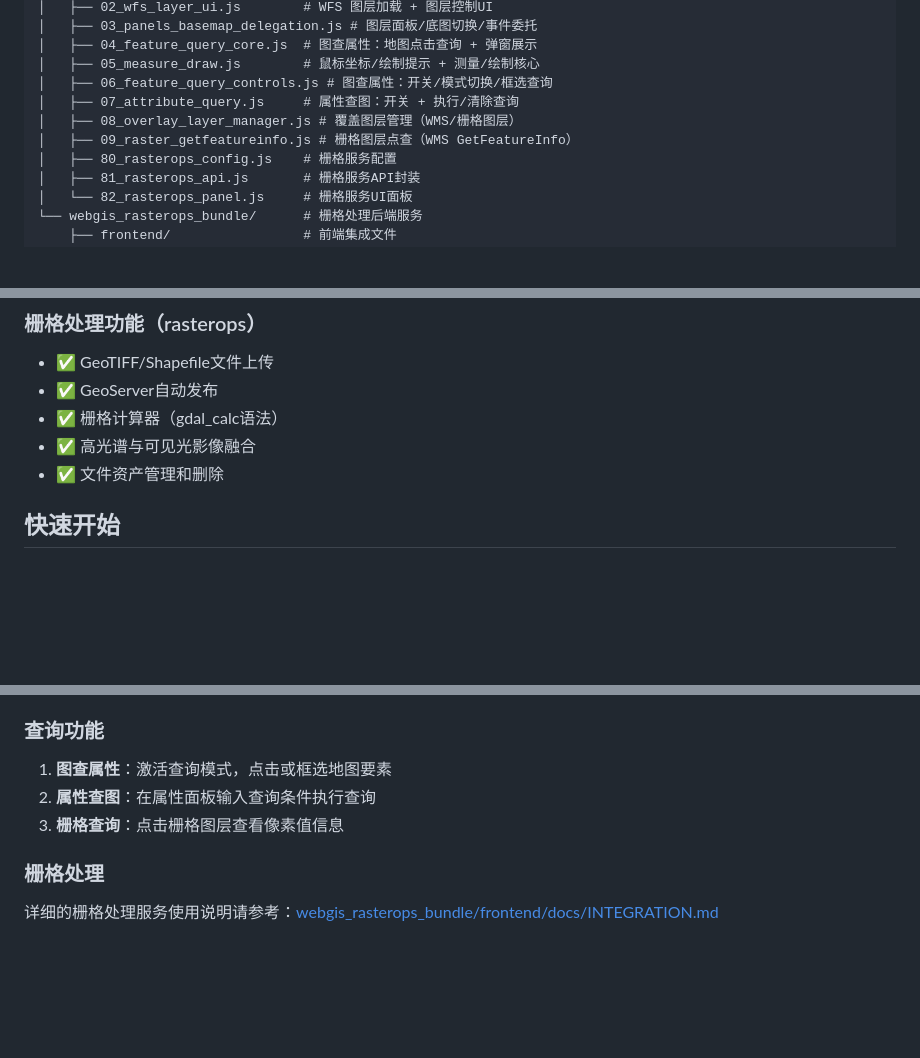
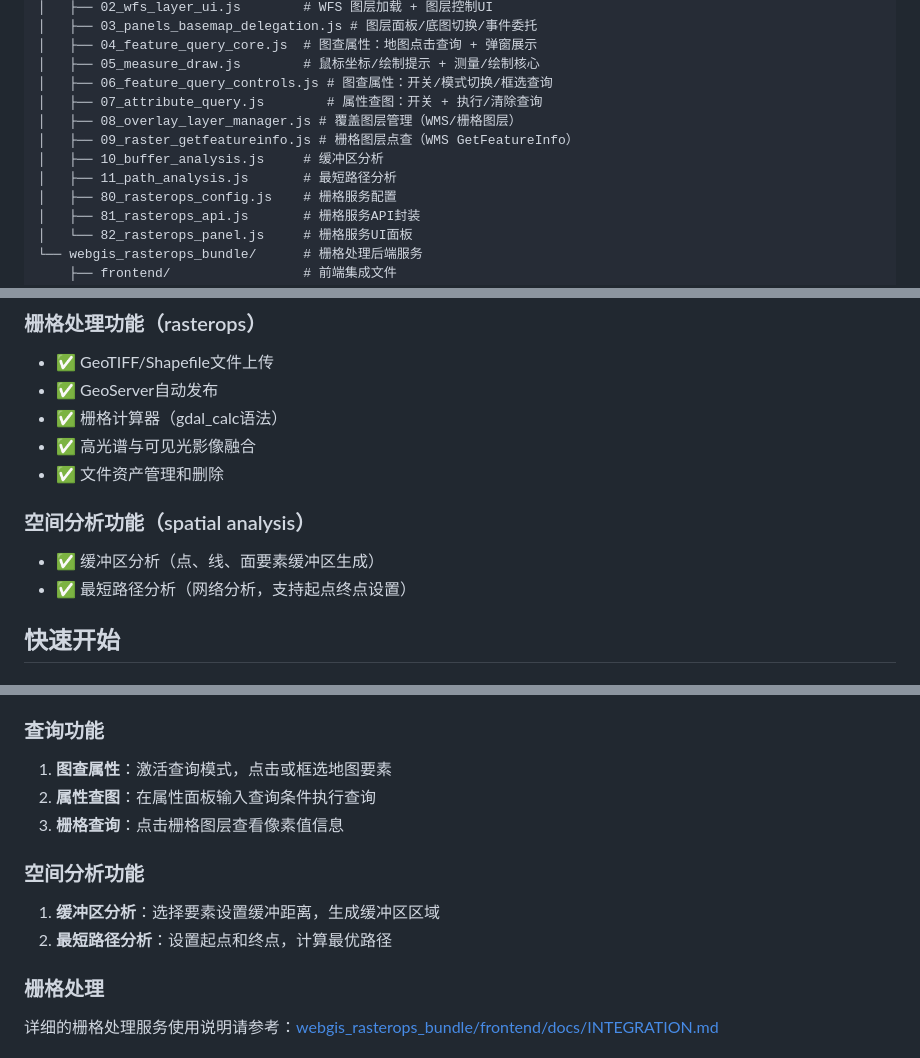
Before and after one commit to OliverJacksonZht/WebGIS-Development, a Markdown page: README.md, 3 parts joined by grey strips. Rendered like a GitHub page; blank space fills up the shorter version.

Commit message:
完善README

```diff
--- a/README.md
+++ b/README.md
@@ -25,9 +25,11 @@ webgis_split/
 │   ├── 04_feature_query_core.js  # 图查属性：地图点击查询 + 弹窗展示
 │   ├── 05_measure_draw.js        # 鼠标坐标/绘制提示 + 测量/绘制核心
 │   ├── 06_feature_query_controls.js # 图查属性：开关/模式切换/框选查询
-│   ├── 07_attribute_query.js     # 属性查图：开关 + 执行/清除查询
+│   ├── 07_attribute_query.js        # 属性查图：开关 + 执行/清除查询
 │   ├── 08_overlay_layer_manager.js # 覆盖图层管理（WMS/栅格图层）
 │   ├── 09_raster_getfeatureinfo.js # 栅格图层点查（WMS GetFeatureInfo）
+│   ├── 10_buffer_analysis.js     # 缓冲区分析
+│   ├── 11_path_analysis.js       # 最短路径分析
 │   ├── 80_rasterops_config.js    # 栅格服务配置
 │   ├── 81_rasterops_api.js       # 栅格服务API封装
 │   └── 82_rasterops_panel.js     # 栅格服务UI面板
@@ -72,6 +74,10 @@ webgis_split/
 - ✅ 栅格计算器（gdal_calc语法）
 - ✅ 高光谱与可见光影像融合
 - ✅ 文件资产管理和删除
+
+### 空间分析功能（spatial analysis）
+- ✅ 缓冲区分析（点、线、面要素缓冲区生成）
+- ✅ 最短路径分析（网络分析，支持起点终点设置）
 
 ## 快速开始
 
@@ -118,6 +124,10 @@ webgis_split/
 2. **属性查图**：在属性面板输入查询条件执行查询
 3. **栅格查询**：点击栅格图层查看像素值信息
 
+### 空间分析功能
+1. **缓冲区分析**：选择要素设置缓冲距离，生成缓冲区区域
+2. **最短路径分析**：设置起点和终点，计算最优路径
+
 ### 栅格处理
 详细的栅格处理服务使用说明请参考：[webgis_rasterops_bundle/frontend/docs/INTEGRATION.md](webgis_rasterops_bundle/frontend/docs/INTEGRATION.md)
 
```
Also changed, not shown: other parts of README.md (+1 -1 lines).
